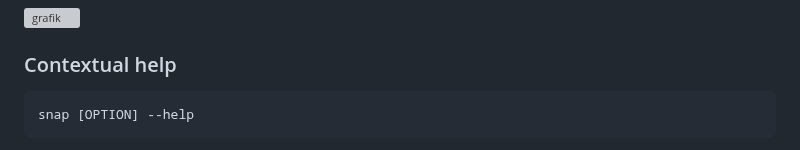
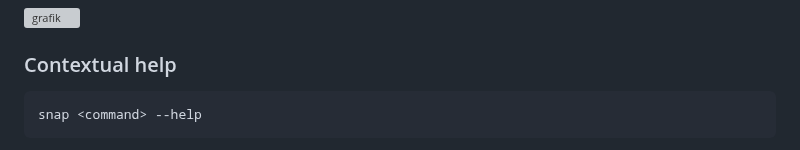
Before and after one commit to scubamuc/scubamuc.github.io, a Markdown page: wiki-md/NEXTCLOUD.snap--managing_snap.md, the part around one of its changes. GitHub-like rendering; grey boxes are pictures that could not be loaded.

````diff
--- a/wiki-md/NEXTCLOUD.snap--managing_snap.md
+++ b/wiki-md/NEXTCLOUD.snap--managing_snap.md
@@ -23,5 +23,5 @@ snap --help
 
 ### Contextual help
 ```
-snap [OPTION] --help
+snap <command> --help
 ```
````
Also changed, not shown: other parts of wiki-md/NEXTCLOUD.snap--managing_snap.md (+0 -5 lines).
